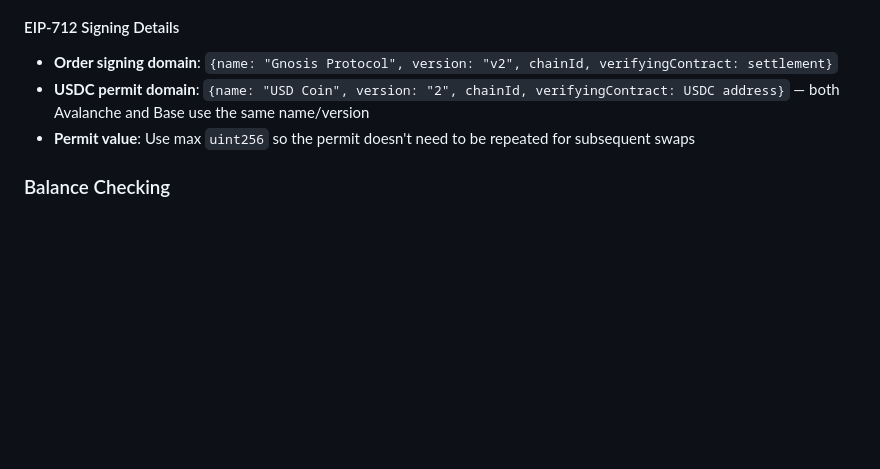
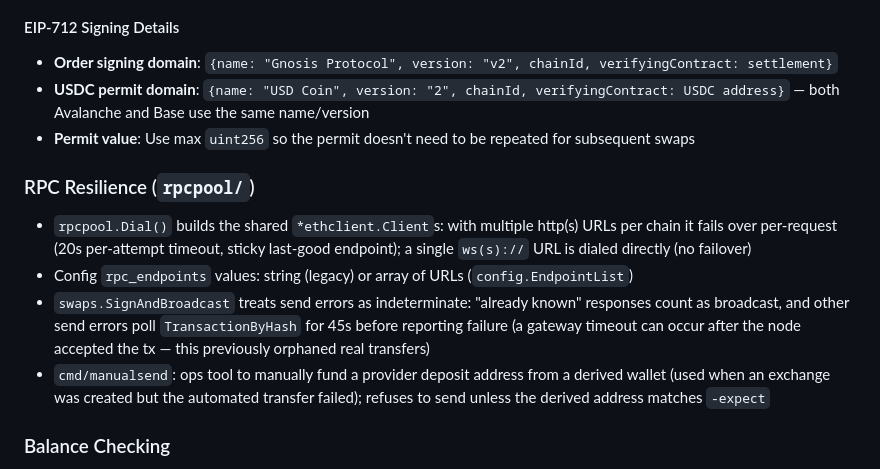
Before and after one commit to RaghavSood/fundbot, a Markdown page: CLAUDE.md, the part around the change. Drawn GitHub-style; blank space fills up the shorter version.

Commit message:
docs: document rpcpool failover, indeterminate-send handling, manualsend tool

```diff
--- a/CLAUDE.md
+++ b/CLAUDE.md
@@ -90,6 +90,12 @@ Config is JSON (`config.json`). See `config.example.json` for structure.
 - **USDC permit domain**: `{name: "USD Coin", version: "2", chainId, verifyingContract: USDC address}` — both Avalanche and Base use the same name/version
 - **Permit value**: Use max `uint256` so the permit doesn't need to be repeated for subsequent swaps
 
+### RPC Resilience (`rpcpool/`)
+- `rpcpool.Dial()` builds the shared `*ethclient.Client`s: with multiple http(s) URLs per chain it fails over per-request (20s per-attempt timeout, sticky last-good endpoint); a single `ws(s)://` URL is dialed directly (no failover)
+- Config `rpc_endpoints` values: string (legacy) or array of URLs (`config.EndpointList`)
+- `swaps.SignAndBroadcast` treats send errors as indeterminate: "already known" responses count as broadcast, and other send errors poll `TransactionByHash` for 45s before reporting failure (a gateway timeout can occur after the node accepted the tx — this previously orphaned real transfers)
+- `cmd/manualsend`: ops tool to manually fund a provider deposit address from a derived wallet (used when an exchange was created but the automated transfer failed); refuses to send unless the derived address matches `-expect`
+
 ### Balance Checking
 - `balances/` package provides `USDCBalance()` and `FetchBalances()` helpers
 - `balances` package does NOT import `thorchain` (avoids import cycle) — USDC contract addresses are passed as parameters
```
